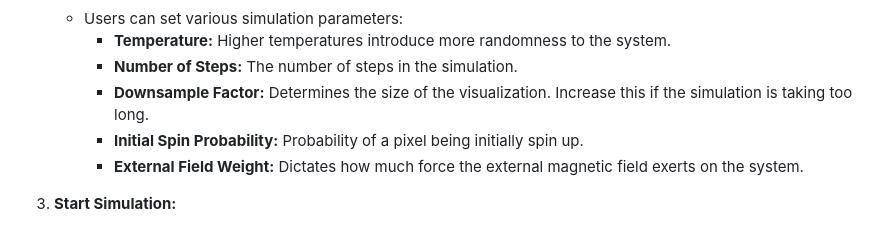
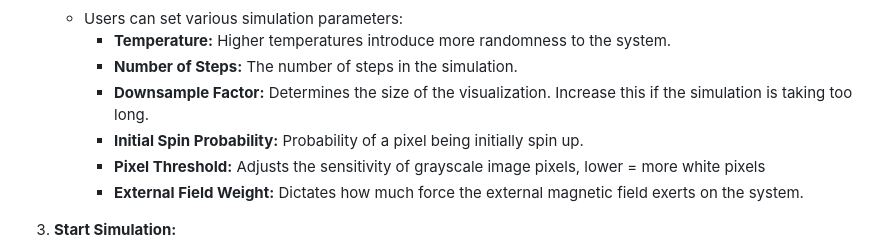
Before and after one commit to DylanEsguerra/ImagePhase, a Markdown page: README.md, the part around the change. Drawn GitHub-style.

Commit message:
Update README.md add new parameter

```diff
--- a/README.md
+++ b/README.md
@@ -19,6 +19,7 @@ This Flask app simulates the behavior of the Ising model over an external magnet
      - **Number of Steps:** The number of steps in the simulation.
      - **Downsample Factor:** Determines the size of the visualization. Increase this if the simulation is taking too long.
      - **Initial Spin Probability:** Probability of a pixel being initially spin up.
+     - **Pixel Threshold:** Adjusts the sensitivity of grayscale image pixels, lower = more white pixels
      - **External Field Weight:** Dictates how much force the external magnetic field exerts on the system.
 
 3. **Start Simulation:**
```
